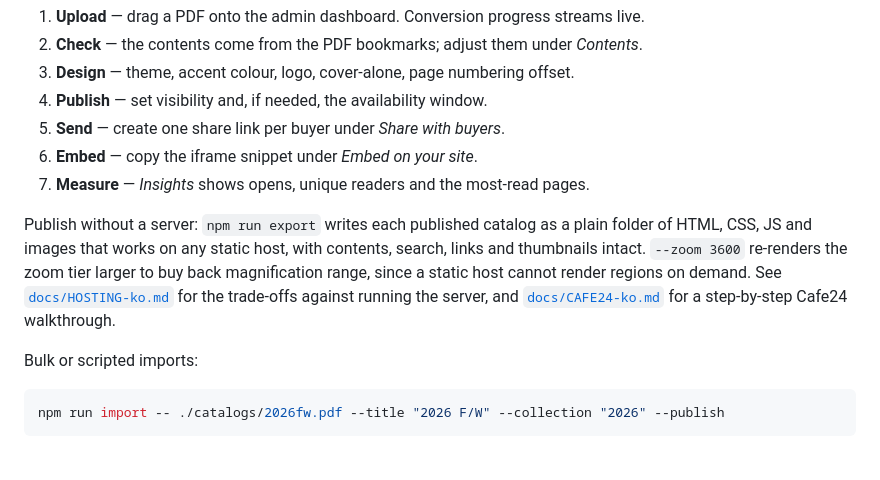
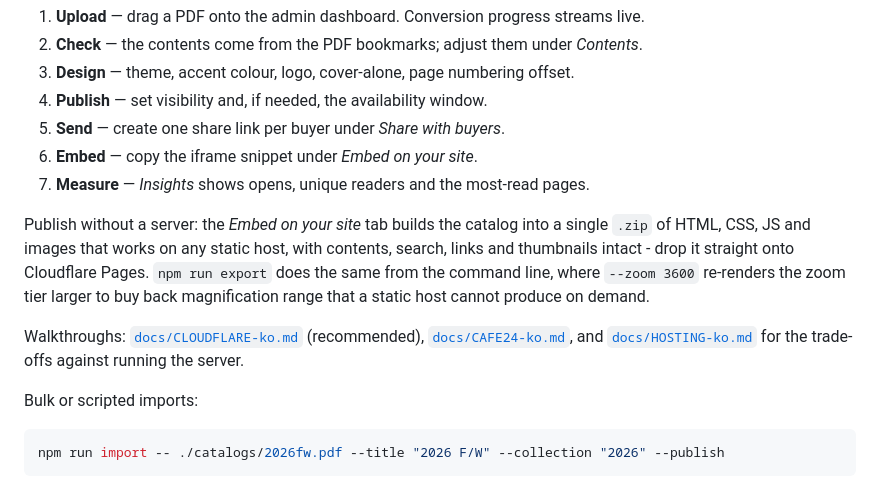
Before and after one commit to puppiaofficial-wq/e-book, a Markdown page: README.md, the part around the change. Rendered like a GitHub page; blank space fills up the shorter version.

```diff
--- a/README.md
+++ b/README.md
@@ -103,13 +103,17 @@ Lost the password: `npm run reset-admin -- you@example.com newpassword`.
 6. **Embed** — copy the iframe snippet under *Embed on your site*.
 7. **Measure** — *Insights* shows opens, unique readers and the most-read pages.
 
-Publish without a server: `npm run export` writes each published catalog as a
-plain folder of HTML, CSS, JS and images that works on any static host, with
-contents, search, links and thumbnails intact. `--zoom 3600` re-renders the
-zoom tier larger to buy back magnification range, since a static host cannot
-render regions on demand. See [`docs/HOSTING-ko.md`](docs/HOSTING-ko.md) for
-the trade-offs against running the server, and
-[`docs/CAFE24-ko.md`](docs/CAFE24-ko.md) for a step-by-step Cafe24 walkthrough.
+Publish without a server: the *Embed on your site* tab builds the catalog into
+a single `.zip` of HTML, CSS, JS and images that works on any static host, with
+contents, search, links and thumbnails intact - drop it straight onto Cloudflare
+Pages. `npm run export` does the same from the command line, where `--zoom 3600`
+re-renders the zoom tier larger to buy back magnification range that a static
+host cannot produce on demand.
+
+Walkthroughs: [`docs/CLOUDFLARE-ko.md`](docs/CLOUDFLARE-ko.md) (recommended),
+[`docs/CAFE24-ko.md`](docs/CAFE24-ko.md), and
+[`docs/HOSTING-ko.md`](docs/HOSTING-ko.md) for the trade-offs against running
+the server.
 
 Bulk or scripted imports:
 
```
Also changed, not shown: docs/CLOUDFLARE-ko.md (added, +158 -0 lines), docs/QUICKSTART-ko.md (+6 -0 lines).
